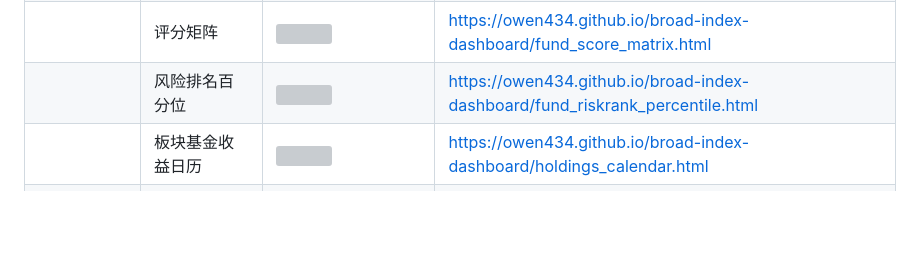
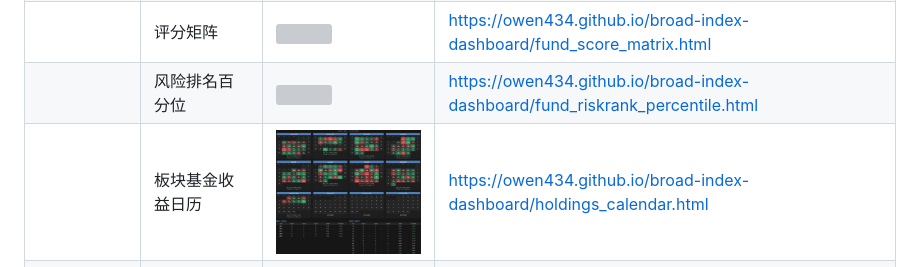
Before and after one commit to Owen434/broad-index-dashboard, a Markdown page: README.md, the part around the change. GitHub-like rendering; blank space fills up the shorter version; grey boxes are pictures that could not be loaded.

```diff
--- a/README.md
+++ b/README.md
@@ -181,7 +181,7 @@ docs/     HTML 输出（GitHub Actions 每个交易日自动重新生成，仅
 | **② 板块基金** | 八大指标矩阵 |  <img src="docs/基金八大指标矩阵.png" width="360">  | https://owen434.github.io/broad-index-dashboard/fund_indicators_matrix.html |
 | | 评分矩阵 | <img src="docs/基金评分矩阵.png" width="360">| https://owen434.github.io/broad-index-dashboard/fund_score_matrix.html |
 | | 风险排名百分位 | <img src="docs/基金风险排名与历史分位.png" width="360"> | https://owen434.github.io/broad-index-dashboard/fund_riskrank_percentile.html |
-| | 板块基金收益日历 | <img src="docs/holdings_calendar" width="360"> | https://owen434.github.io/broad-index-dashboard/holdings_calendar.html |
+| | 板块基金收益日历 | <img src="docs/holdings_calendar.png" width="360"> | https://owen434.github.io/broad-index-dashboard/holdings_calendar.html |
 | **③ 股指期货持仓** |中信期货 / 前20会员净持仓|<img src="docs/cffex_net_position.png" width="360"> | https://owen434.github.io/broad-index-dashboard/cffex_net_position.html |
 | **④ 黄金** | 多周期均线与斜率 | <img src="docs/黄金多周期均线及动能斜率分析系统.png" width="360"> | https://owen434.github.io/broad-index-dashboard/gold_ma_slopes_interactive.html |
 
```
